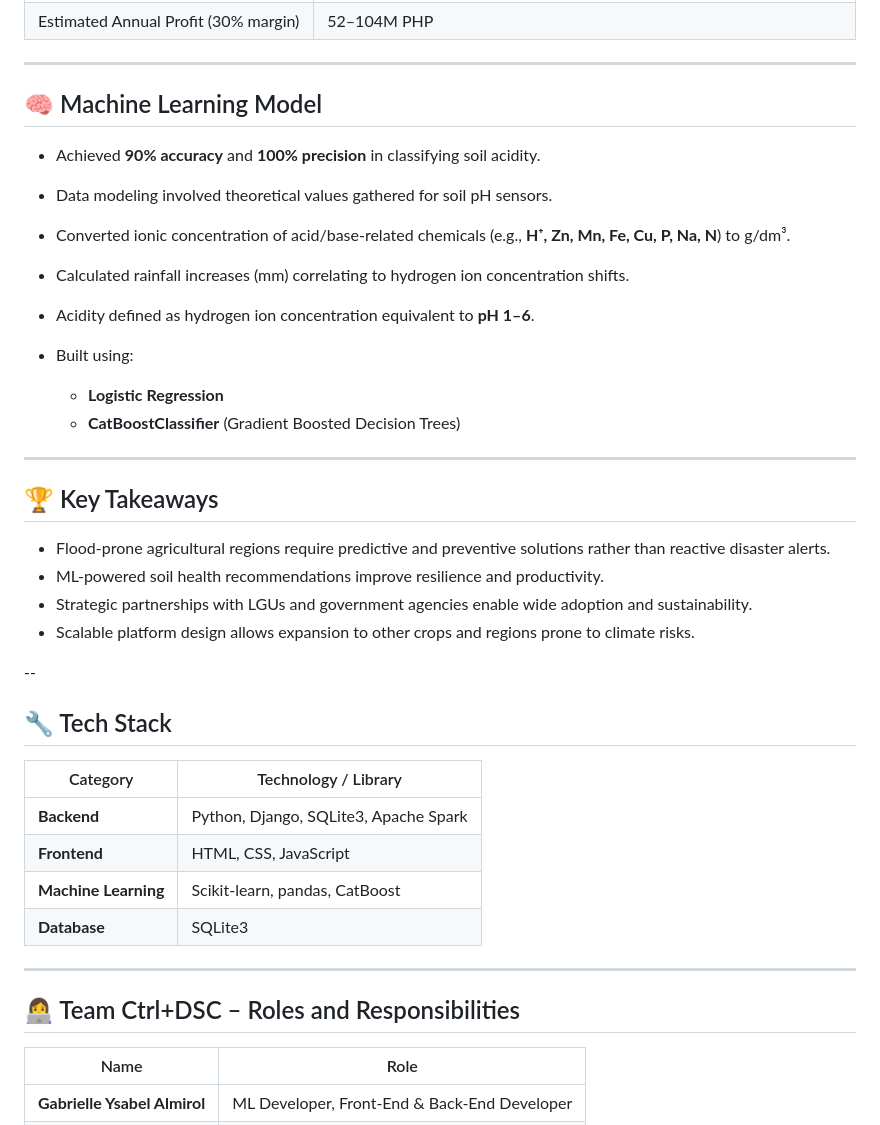
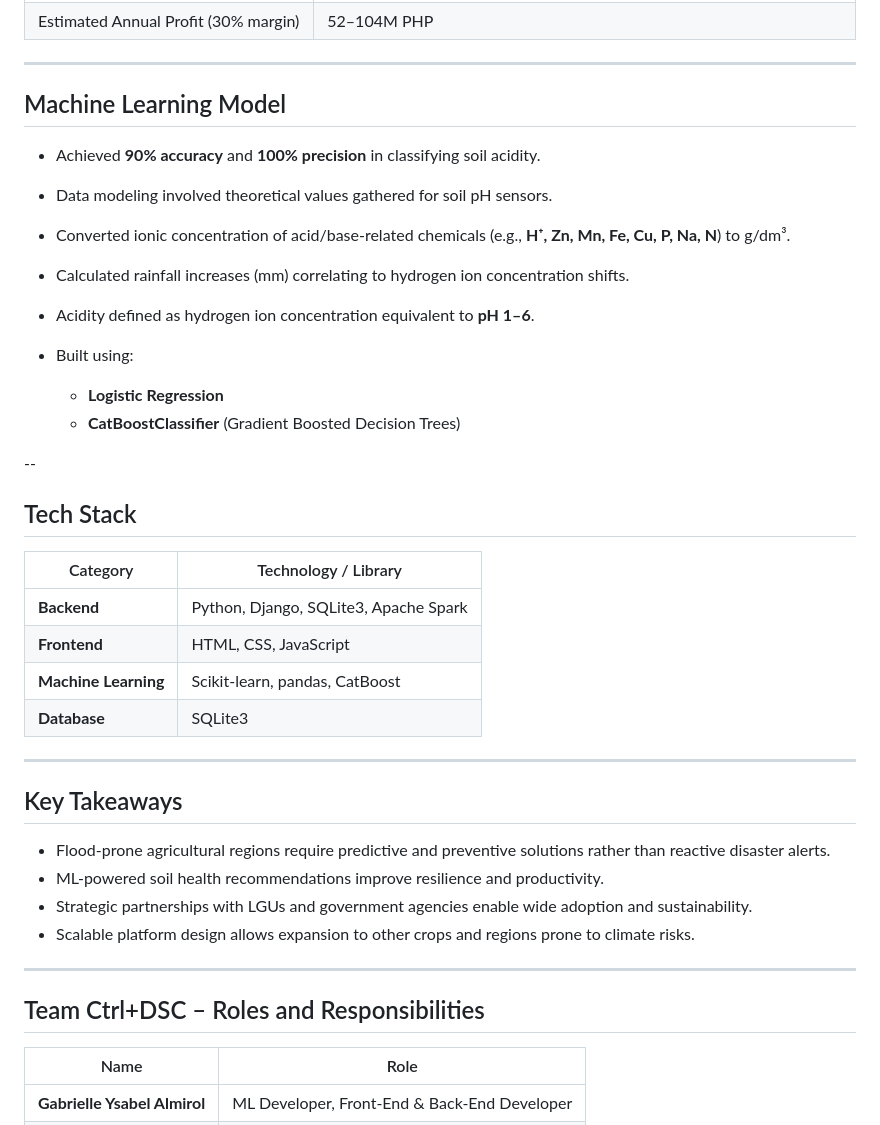
Before and after one commit to bakuncwa/bh25-CTRLDSC, a Markdown page: README.md, the part around one of its changes. Drawn GitHub-style.

Commit message:
updated README.md
Updated README to enhance clarity and organization, including improved headings and a new section for key takeaways.

```diff
--- a/README.md
+++ b/README.md
@@ -68,7 +68,7 @@ LigtasAni transforms crop management by:
 
 ---
 
-## 🧠 Machine Learning Model
+## Machine Learning Model
 
 * Achieved **90% accuracy** and **100% precision** in classifying soil acidity.
 * Data modeling involved theoretical values gathered for soil pH sensors.
@@ -80,18 +80,9 @@ LigtasAni transforms crop management by:
   * **Logistic Regression**
   * **CatBoostClassifier** (Gradient Boosted Decision Trees)
 
----
-
-## 🏆 Key Takeaways
-
-- Flood-prone agricultural regions require predictive and preventive solutions rather than reactive disaster alerts.
-- ML-powered soil health recommendations improve resilience and productivity.
-- Strategic partnerships with LGUs and government agencies enable wide adoption and sustainability.
-- Scalable platform design allows expansion to other crops and regions prone to climate risks.
-
 --
 
-## 🔧 Tech Stack
+## Tech Stack
 
 | Category           | Technology / Library          |
 |-------------------|-------------------------------|
@@ -102,7 +93,17 @@ LigtasAni transforms crop management by:
 
 ---
 
-## 👩‍💻 Team Ctrl+DSC – Roles and Responsibilities
+
+## Key Takeaways
+
+- Flood-prone agricultural regions require predictive and preventive solutions rather than reactive disaster alerts.
+- ML-powered soil health recommendations improve resilience and productivity.
+- Strategic partnerships with LGUs and government agencies enable wide adoption and sustainability.
+- Scalable platform design allows expansion to other crops and regions prone to climate risks.
+
+---
+
+## Team Ctrl+DSC – Roles and Responsibilities
 
 | Name                         | Role                                         |
 | ---------------------------- | -------------------------------------------- |
```
Also changed, not shown: other parts of README.md (+8 -8 lines).
